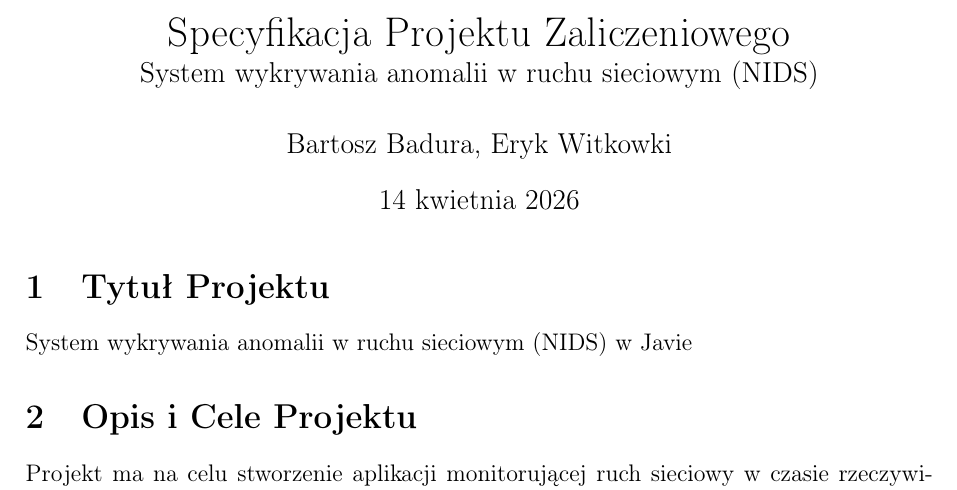
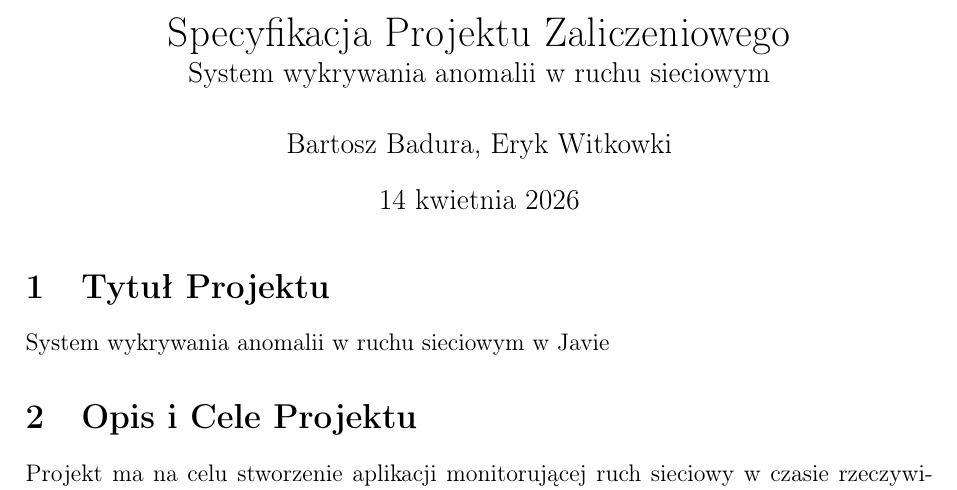
Before and after one commit to badubart/AnalizaRuchuSieciowegoJava, a LaTeX document (specyfikacja_projektu.tex): part of page 1 of 4, cut so that both start at the same text. Compiled offline with pdfLaTeX.

Commit message:
Remove 'NIDS' from project title and description

```diff
--- a/specyfikacja_projektu.tex
+++ b/specyfikacja_projektu.tex
@@ -9,7 +9,7 @@
 
 \geometry{margin=2.5cm}
 
-\title{Specyfikacja Projektu Zaliczeniowego \\ \large System wykrywania anomalii w ruchu sieciowym (NIDS)}
+\title{Specyfikacja Projektu Zaliczeniowego \\ \large System wykrywania anomalii w ruchu sieciowym }
 \author{Bartosz Badura, Eryk Witkowki}
 
 \begin{document}
@@ -17,7 +17,7 @@
 	\maketitle
 
 	\section{Tytuł Projektu}
-	System wykrywania anomalii w ruchu sieciowym (NIDS) w Javie
+	System wykrywania anomalii w ruchu sieciowym  w Javie
 
 	\section{Opis i Cele Projektu}
 	Projekt ma na celu stworzenie aplikacji monitorującej ruch sieciowy w czasie rzeczywistym, która analizuje pakiety i wykrywa potencjalne zagrożenia bezpieczeństwa.
```
